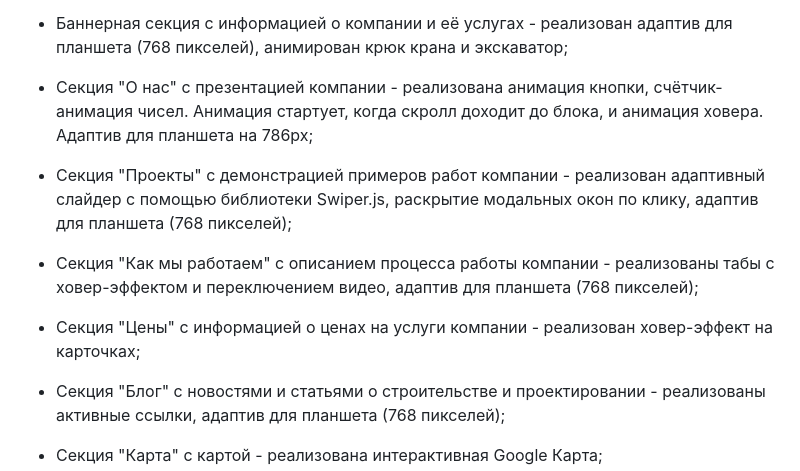
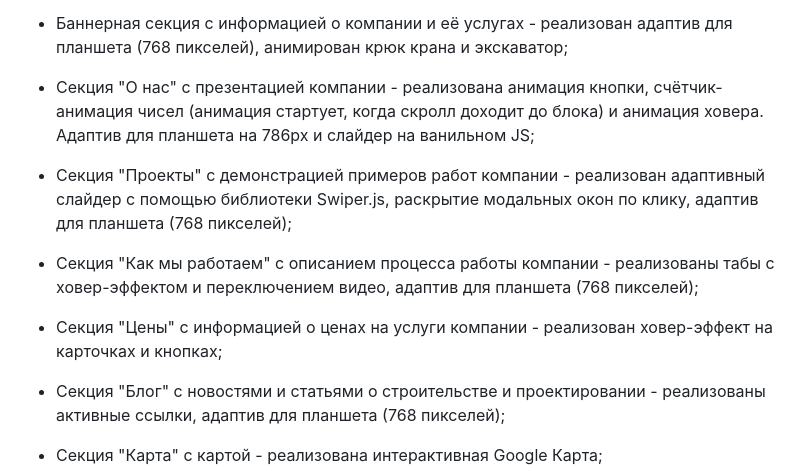
Before and after one commit to nastushka-15/charity-hackathon-for-homeless.ru, a Markdown page: README.md, the part around the change. Drawn GitHub-style.

```diff
--- a/README.md
+++ b/README.md
@@ -14,13 +14,13 @@ Conbuild - это веб-сайт, созданный для компании,
 
 * Баннерная секция с информацией о компании и её услугах - реализован адаптив для планшета (768 пикселей), анимирован крюк крана и экскаватор;
 
-* Секция "О нас" с презентацией компании - реализована анимация кнопки, счётчик-анимация чисел. Анимация стартует, когда скролл доходит до блока, и анимация ховера. Адаптив для планшета на 786px;
+* Секция "О нас" с презентацией компании - реализована анимация кнопки, счётчик-анимация чисел (анимация стартует, когда скролл доходит до блока) и анимация ховера. Адаптив для планшета на 786px и слайдер на ванильном JS;
 
 * Секция "Проекты" с демонстрацией примеров работ компании - реализован адаптивный слайдер с помощью библиотеки Swiper.js, раскрытие модальных окон по клику, адаптив для планшета (768 пикселей);
 
 * Секция "Как мы работаем" с описанием процесса работы компании - реализованы табы с ховер-эффектом и переключением видео, адаптив для планшета (768 пикселей);
 
-* Секция "Цены" с информацией о ценах на услуги компании - реализован ховер-эффект на карточках;
+* Секция "Цены" с информацией о ценах на услуги компании - реализован ховер-эффект на карточках и кнопках;
 
 * Секция "Блог" с новостями и статьями о строительстве и проектировании - реализованы активные ссылки, адаптив для планшета (768 пикселей);
 
```
